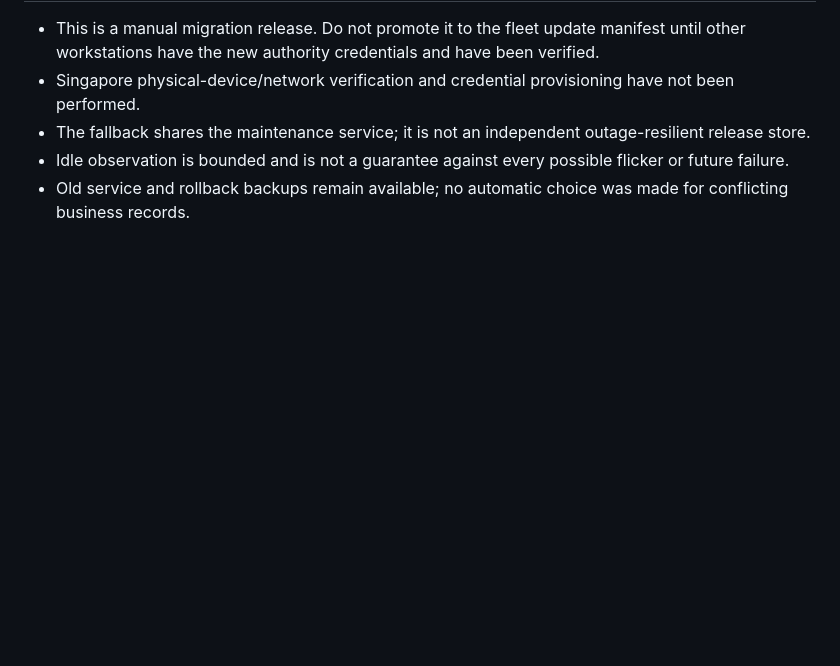
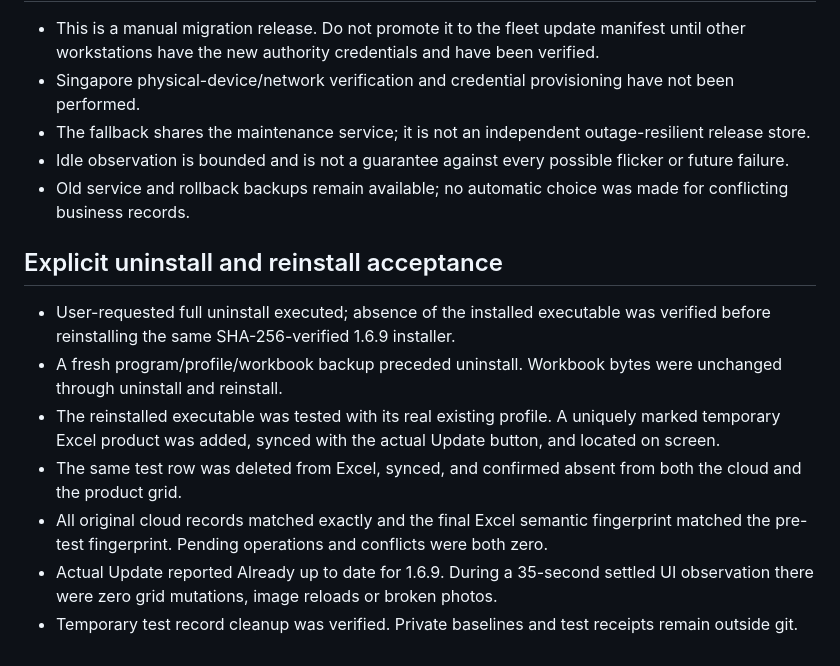
Before and after one commit to teopoh71/tek-stock-desktop, a Markdown page: docs/independent-service-verification-20260919.md, the part around the change. GitHub-like rendering; blank space fills up the shorter version.

Commit message:
Record actual uninstall-reinstall and Excel UI acceptance

```diff
--- a/docs/independent-service-verification-20260919.md
+++ b/docs/independent-service-verification-20260919.md
@@ -38,3 +38,13 @@ Status: version 1.6.9 installed and verified on the connected Windows computer.
 - The fallback shares the maintenance service; it is not an independent outage-resilient release store.
 - Idle observation is bounded and is not a guarantee against every possible flicker or future failure.
 - Old service and rollback backups remain available; no automatic choice was made for conflicting business records.
+
+## Explicit uninstall and reinstall acceptance
+
+- User-requested full uninstall executed; absence of the installed executable was verified before reinstalling the same SHA-256-verified 1.6.9 installer.
+- A fresh program/profile/workbook backup preceded uninstall. Workbook bytes were unchanged through uninstall and reinstall.
+- The reinstalled executable was tested with its real existing profile. A uniquely marked temporary Excel product was added, synced with the actual Update button, and located on screen.
+- The same test row was deleted from Excel, synced, and confirmed absent from both the cloud and the product grid.
+- All original cloud records matched exactly and the final Excel semantic fingerprint matched the pre-test fingerprint. Pending operations and conflicts were both zero.
+- Actual Update reported Already up to date for 1.6.9. During a 35-second settled UI observation there were zero grid mutations, image reloads or broken photos.
+- Temporary test record cleanup was verified. Private baselines and test receipts remain outside git.
```
